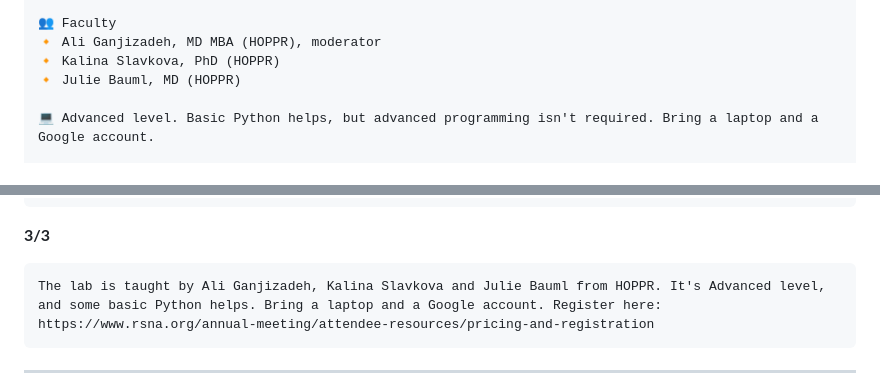
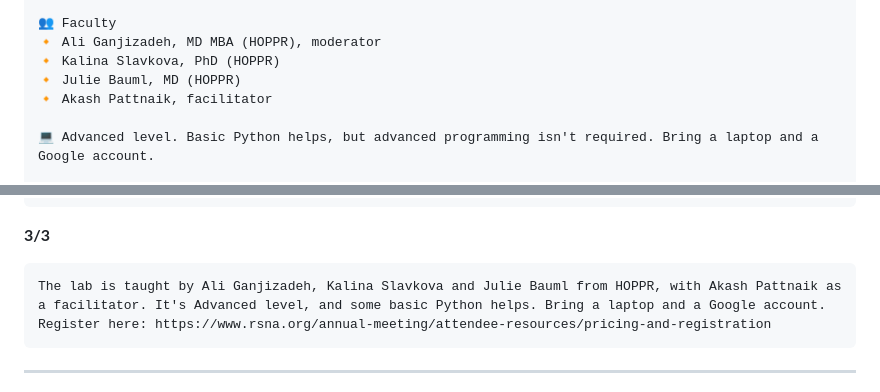
Before and after one commit to RSNA/AI-Deep-Learning-Lab-2026, a Markdown page: Promotional-Social-Media-Posts/POSTS.md, 2 parts joined by grey strips. Drawn GitHub-style.

````diff
--- a/Promotional-Social-Media-Posts/POSTS.md
+++ b/Promotional-Social-Media-Posts/POSTS.md
@@ -492,6 +492,7 @@ An end-to-end, hands-on walkthrough: you'll fine-tune an open-weight vision-lang
 🔸 Ali Ganjizadeh, MD MBA (HOPPR), moderator
 🔸 Kalina Slavkova, PhD (HOPPR)
 🔸 Julie Bauml, MD (HOPPR)
+🔸 Akash Pattnaik, facilitator
 
 💻 Advanced level. Basic Python helps, but advanced programming isn't required. Bring a laptop and a Google account.
 
@@ -520,7 +521,7 @@ You'll fine-tune an open-weight VLM on a radiology dataset, from preparing the d
 **3/3**
 
 ```text
-The lab is taught by Ali Ganjizadeh, Kalina Slavkova and Julie Bauml from HOPPR. It's Advanced level, and some basic Python helps. Bring a laptop and a Google account. Register here: https://www.rsna.org/annual-meeting/attendee-resources/pricing-and-registration
+The lab is taught by Ali Ganjizadeh, Kalina Slavkova and Julie Bauml from HOPPR, with Akash Pattnaik as a facilitator. It's Advanced level, and some basic Python helps. Bring a laptop and a Google account. Register here: https://www.rsna.org/annual-meeting/attendee-resources/pricing-and-registration
 ```
 
 
````
Also changed, not shown: 07-Fine-Tuning-Vision-Language-Models/README.md (+1 -0 lines), README.md (+1 -1 lines).
